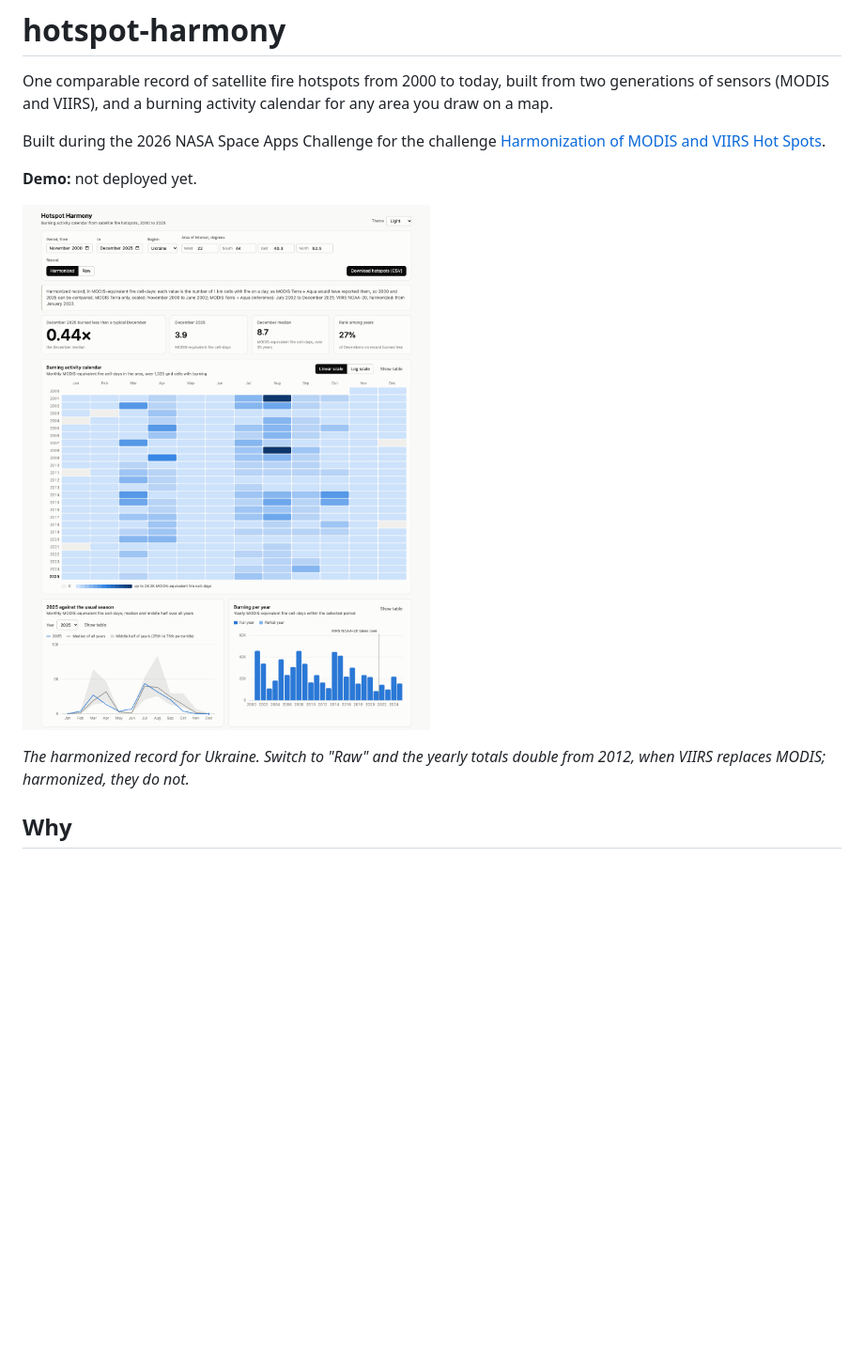
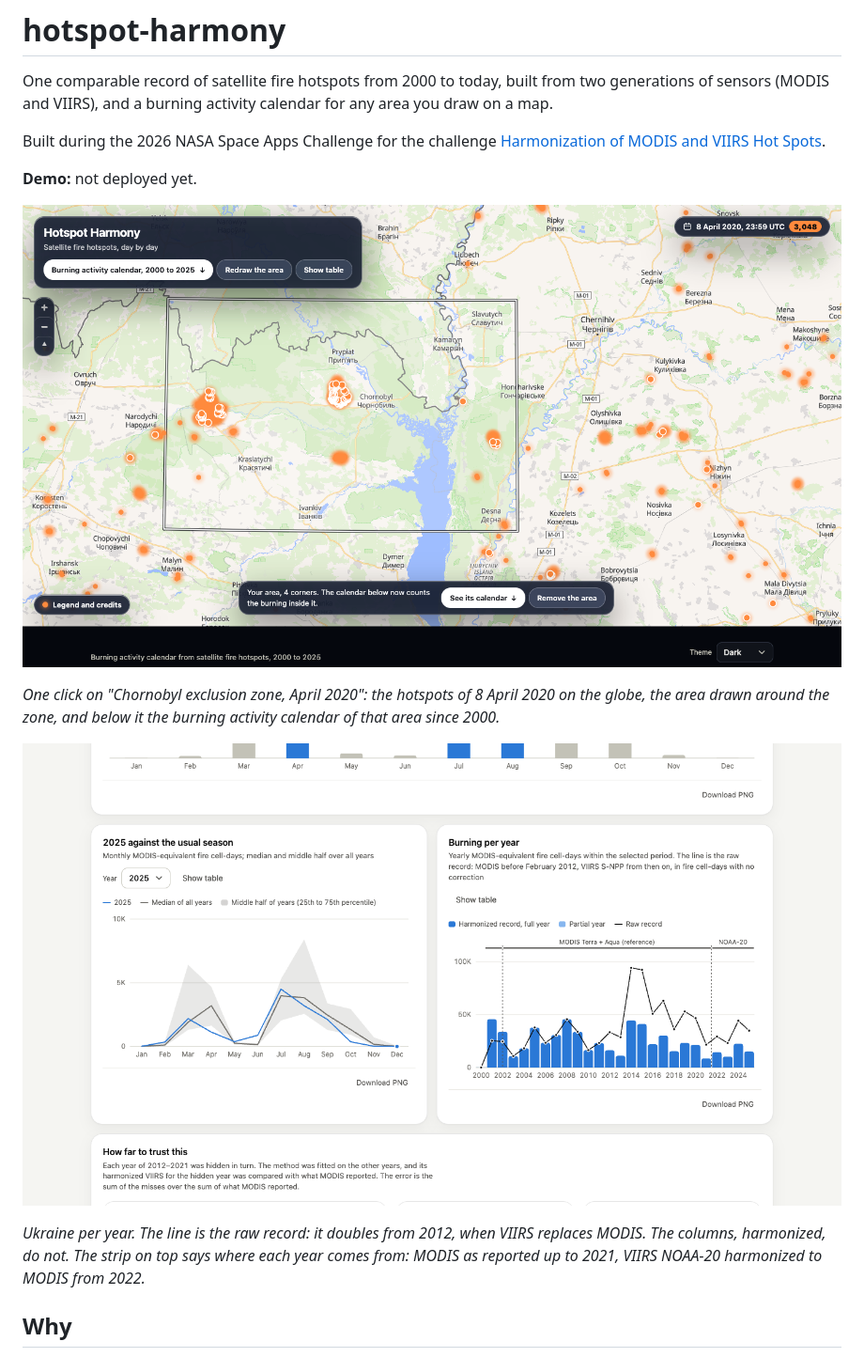
Before and after one commit to VitaliiFoX/hotspot-harmony, a Markdown page: README.md, the part around one of its changes. Shown at 94% size. Drawn GitHub-style; pictures changed too: docs/screenshots/dashboard-harmonized-ukraine.png, docs/screenshots/globe-chornobyl-2020-04-08.png (added); blank space fills up the shorter version.

```diff
--- a/README.md
+++ b/README.md
@@ -8,9 +8,13 @@ Built during the 2026 NASA Space Apps Challenge for the challenge
 
 **Demo:** not deployed yet.
 
-![The dashboard on the harmonized record for Ukraine](docs/screenshots/dashboard-harmonized-ukraine.png)
+![The globe on 8 April 2020, with an area drawn around the Chornobyl exclusion zone](docs/screenshots/globe-chornobyl-2020-04-08.png)
 
-*The harmonized record for Ukraine. Switch to "Raw" and the yearly totals double from 2012, when VIIRS replaces MODIS; harmonized, they do not.*
+*One click on "Chornobyl exclusion zone, April 2020": the hotspots of 8 April 2020 on the globe, the area drawn around the zone, and below it the burning activity calendar of that area since 2000.*
+
+![The yearly chart for Ukraine: harmonized columns, the raw record as a line](docs/screenshots/dashboard-harmonized-ukraine.png)
+
+*Ukraine per year. The line is the raw record: it doubles from 2012, when VIIRS replaces MODIS. The columns, harmonized, do not. The strip on top says where each year comes from: MODIS as reported up to 2021, VIIRS NOAA-20 harmonized to MODIS from 2022.*
 
 ## Why
 
```
Also changed, not shown: other parts of README.md (+54 -12 lines), docs/PLAN.md (+1 -1 lines).
